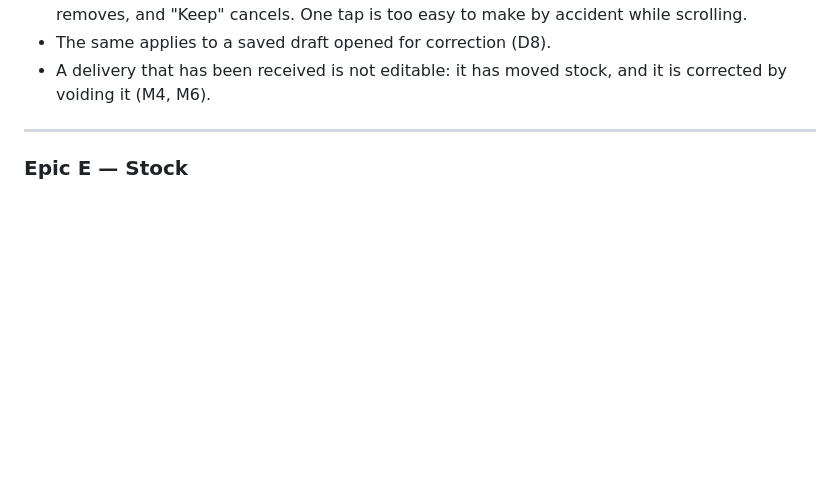
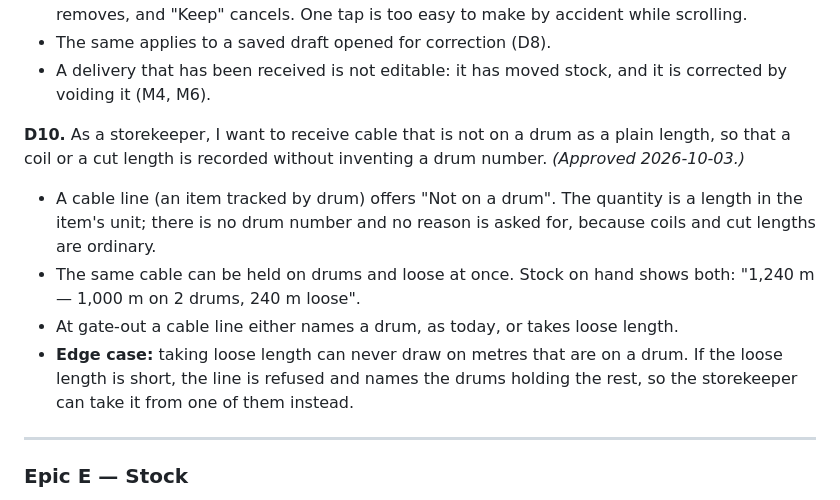
Before and after one commit to AmbeyiBrian/yardflow, a Markdown page: docs/01-requirements.md, the part around the change. GitHub-like rendering; blank space fills up the shorter version.

```diff
--- a/docs/01-requirements.md
+++ b/docs/01-requirements.md
@@ -351,6 +351,18 @@ and keying it again. *(Approved 2026-10-03.)*
 - The same applies to a saved draft opened for correction (D8).
 - A delivery that has been received is not editable: it has moved stock, and it is corrected by
   voiding it (M4, M6).
+
+**D10.** As a storekeeper, I want to receive cable that is not on a drum as a plain length, so that
+a coil or a cut length is recorded without inventing a drum number. *(Approved 2026-10-03.)*
+- A cable line (an item tracked by drum) offers "Not on a drum". The quantity is a length in the
+  item's unit; there is no drum number and no reason is asked for, because coils and cut lengths
+  are ordinary.
+- The same cable can be held on drums and loose at once. Stock on hand shows both: "1,240 m — 1,000 m
+  on 2 drums, 240 m loose".
+- At gate-out a cable line either names a drum, as today, or takes loose length.
+- **Edge case:** taking loose length can never draw on metres that are on a drum. If the loose
+  length is short, the line is refused and names the drums holding the rest, so the storekeeper
+  can take it from one of them instead.
 
 ---
 
```
Also changed, not shown: docs/02-design.md (+16 -0 lines), docs/03-tasks.md (+13 -0 lines).
